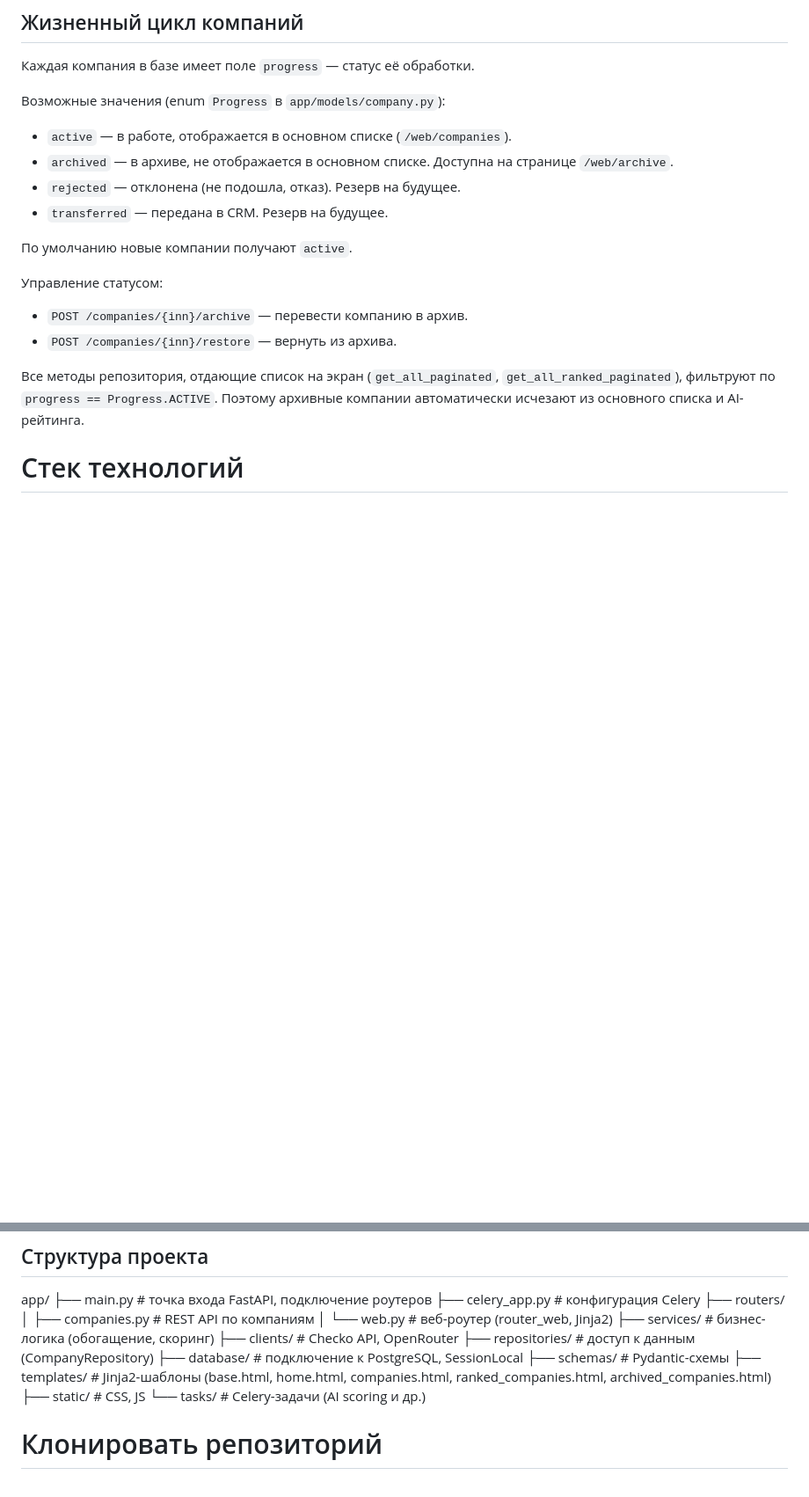
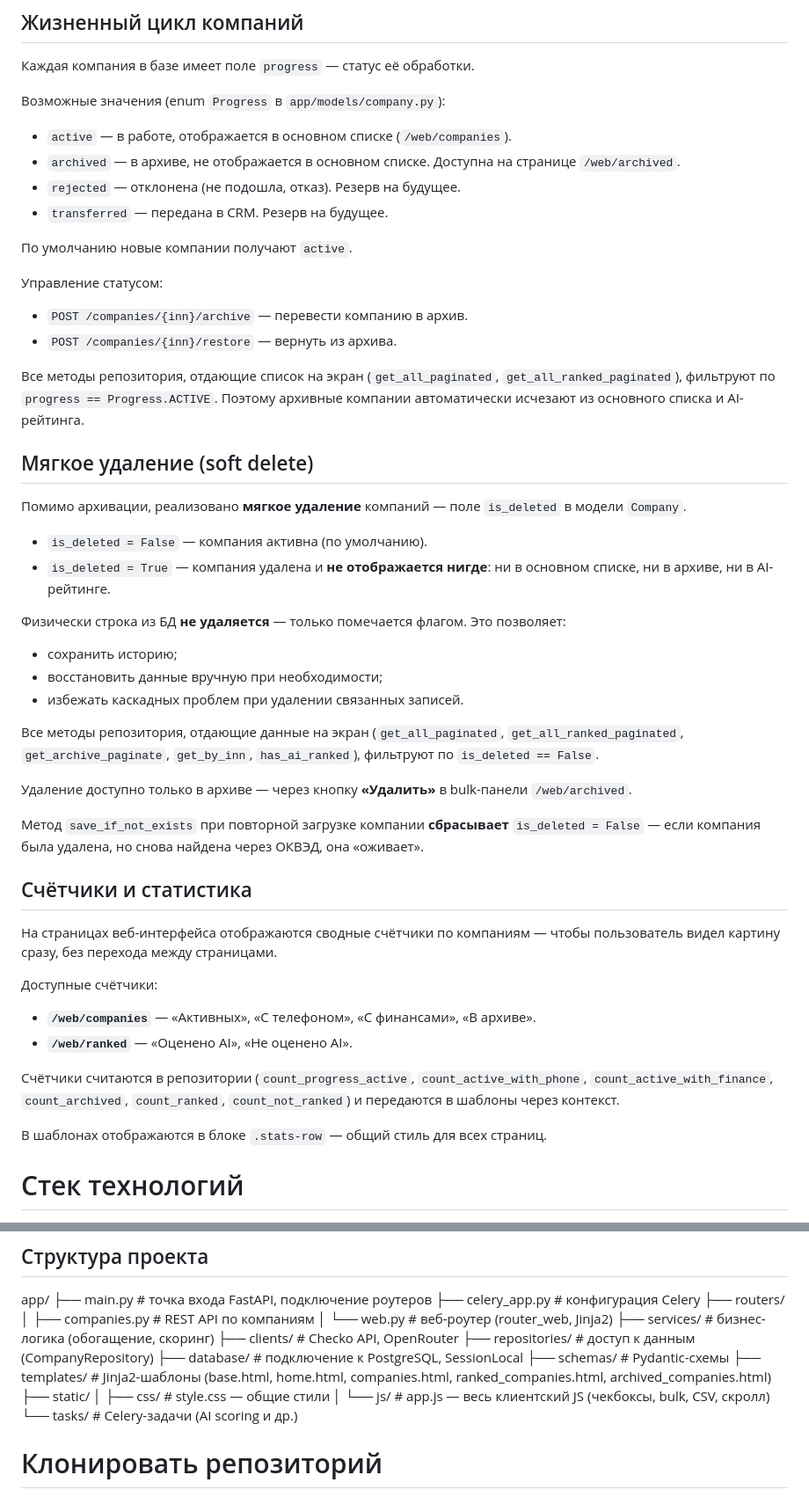
Before and after one commit to kseniya161-max/Radar_Management, a Markdown page: README.md, 2 parts joined by grey strips. Shown at 88% size. GitHub-like rendering; blank space fills up the shorter version.

Commit message:
correcting readme

```diff
--- a/README.md
+++ b/README.md
@@ -100,7 +124,7 @@
 Возможные значения (enum `Progress` в `app/models/company.py`):
 
 - `active` — в работе, отображается в основном списке (`/web/companies`).
-- `archived` — в архиве, не отображается в основном списке. Доступна на странице `/web/archive`.
+- `archived` — в архиве, не отображается в основном списке. Доступна на странице `/web/archived`.
 - `rejected` — отклонена (не подошла, отказ). Резерв на будущее.
 - `transferred` — передана в CRM. Резерв на будущее.
 
@@ -113,6 +137,37 @@
 
 Все методы репозитория, отдающие список на экран (`get_all_paginated`, `get_all_ranked_paginated`), фильтруют по `progress == Progress.ACTIVE`.
 Поэтому архивные компании автоматически исчезают из основного списка и AI-рейтинга.
+
+## Мягкое удаление (soft delete)
+
+Помимо архивации, реализовано **мягкое удаление** компаний — поле `is_deleted` в модели `Company`.
+
+- `is_deleted = False` — компания активна (по умолчанию).
+- `is_deleted = True` — компания удалена и **не отображается нигде**: ни в основном списке, ни в архиве, ни в AI-рейтинге.
+
+Физически строка из БД **не удаляется** — только помечается флагом. Это позволяет:
+
+- сохранить историю;
+- восстановить данные вручную при необходимости;
+- избежать каскадных проблем при удалении связанных записей.
+
+Все методы репозитория, отдающие данные на экран (`get_all_paginated`, `get_all_ranked_paginated`, `get_archive_paginate`, `get_by_inn`, `has_ai_ranked`), фильтруют по `is_deleted == False`.
+
+Удаление доступно только в архиве — через кнопку **«Удалить»** в bulk-панели `/web/archived`.
+
+Метод `save_if_not_exists` при повторной загрузке компании **сбрасывает** `is_deleted = False` — если компания была удалена, но снова найдена через ОКВЭД, она «оживает».
+## Счётчики и статистика
+
+На страницах веб-интерфейса отображаются сводные счётчики по компаниям — чтобы пользователь видел картину сразу, без перехода между страницами.
+
+Доступные счётчики:
+
+- **`/web/companies`** — «Активных», «С телефоном», «С финансами», «В архиве».
+- **`/web/ranked`** — «Оценено AI», «Не оценено AI».
+
+Счётчики считаются в репозитории (`count_progress_active`, `count_active_with_phone`, `count_active_with_finance`, `count_archived`, `count_ranked`, `count_not_ranked`) и передаются в шаблоны через контекст.
+
+В шаблонах отображаются в блоке `.stats-row` — общий стиль для всех страниц.
 
 # Стек технологий
 * Python 3.11+
@@ -154,7 +209,9 @@ app/
 ├── database/ # подключение к PostgreSQL, SessionLocal
 ├── schemas/ # Pydantic-схемы
 ├── templates/ # Jinja2-шаблоны (base.html, home.html, companies.html, ranked_companies.html, archived_companies.html)
-├── static/ # CSS, JS
+├── static/
+│ ├── css/ # style.css — общие стили
+│ └── js/ # app.js — весь клиентский JS (чекбоксы, bulk, CSV, скролл)
 └── tasks/ # Celery-задачи (AI scoring и др.)
 
 
```
Also changed, not shown: other parts of README.md (+30 -2 lines).
